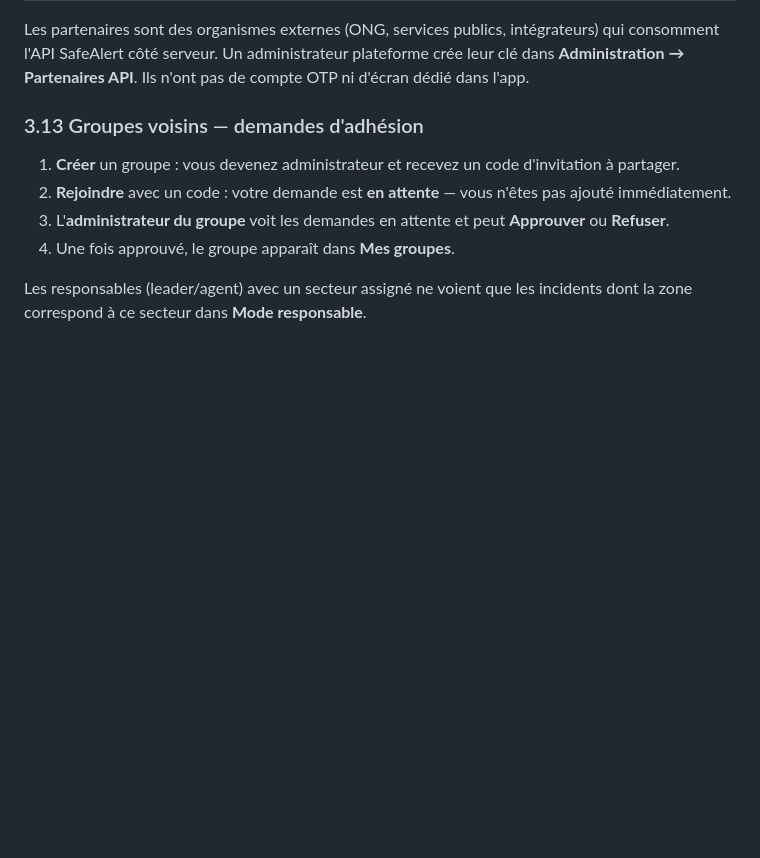
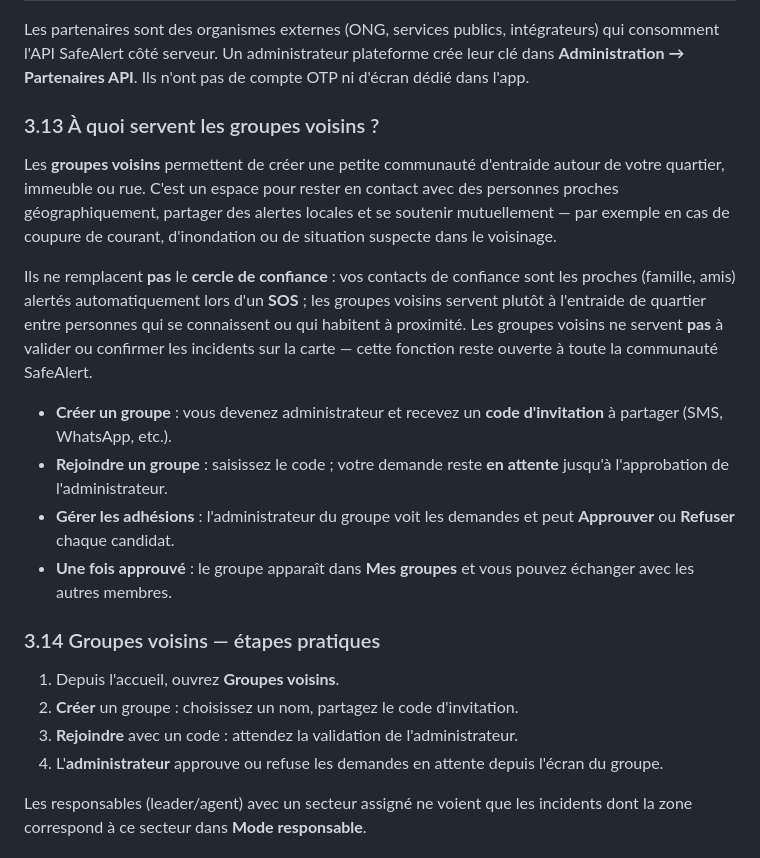
Before and after one commit to afri-soft-com/safealert, a Markdown page: docs/MANUEL_UTILISATEUR.md, the part around the change. Drawn GitHub-style; blank space fills up the shorter version.

Commit message:
docs: explication groupes voisins

```diff
--- a/docs/MANUEL_UTILISATEUR.md
+++ b/docs/MANUEL_UTILISATEUR.md
@@ -139,12 +139,23 @@ Réservé aux comptes avec le rôle **Administrateur plateforme** :
 
 Les partenaires sont des organismes externes (ONG, services publics, intégrateurs) qui consomment l'API SafeAlert côté serveur. Un administrateur plateforme crée leur clé dans **Administration → Partenaires API**. Ils n'ont pas de compte OTP ni d'écran dédié dans l'app.
 
-### 3.13 Groupes voisins — demandes d'adhésion
+### 3.13 À quoi servent les groupes voisins ?
 
-1. **Créer** un groupe : vous devenez administrateur et recevez un code d'invitation à partager.
-2. **Rejoindre** avec un code : votre demande est **en attente** — vous n'êtes pas ajouté immédiatement.
-3. L'**administrateur du groupe** voit les demandes en attente et peut **Approuver** ou **Refuser**.
-4. Une fois approuvé, le groupe apparaît dans **Mes groupes**.
+Les **groupes voisins** permettent de créer une petite communauté d'entraide autour de votre quartier, immeuble ou rue. C'est un espace pour rester en contact avec des personnes proches géographiquement, partager des alertes locales et se soutenir mutuellement — par exemple en cas de coupure de courant, d'inondation ou de situation suspecte dans le voisinage.
+
+Ils ne remplacent **pas** le **cercle de confiance** : vos contacts de confiance sont les proches (famille, amis) alertés automatiquement lors d'un **SOS** ; les groupes voisins servent plutôt à l'entraide de quartier entre personnes qui se connaissent ou qui habitent à proximité. Les groupes voisins ne servent **pas** à valider ou confirmer les incidents sur la carte — cette fonction reste ouverte à toute la communauté SafeAlert.
+
+- **Créer un groupe** : vous devenez administrateur et recevez un **code d'invitation** à partager (SMS, WhatsApp, etc.).
+- **Rejoindre un groupe** : saisissez le code ; votre demande reste **en attente** jusqu'à l'approbation de l'administrateur.
+- **Gérer les adhésions** : l'administrateur du groupe voit les demandes et peut **Approuver** ou **Refuser** chaque candidat.
+- **Une fois approuvé** : le groupe apparaît dans **Mes groupes** et vous pouvez échanger avec les autres membres.
+
+### 3.14 Groupes voisins — étapes pratiques
+
+1. Depuis l'accueil, ouvrez **Groupes voisins**.
+2. **Créer** un groupe : choisissez un nom, partagez le code d'invitation.
+3. **Rejoindre** avec un code : attendez la validation de l'administrateur.
+4. L'**administrateur** approuve ou refuse les demandes en attente depuis l'écran du groupe.
 
 Les responsables (leader/agent) avec un secteur assigné ne voient que les incidents dont la zone correspond à ce secteur dans **Mode responsable**.
 
```
